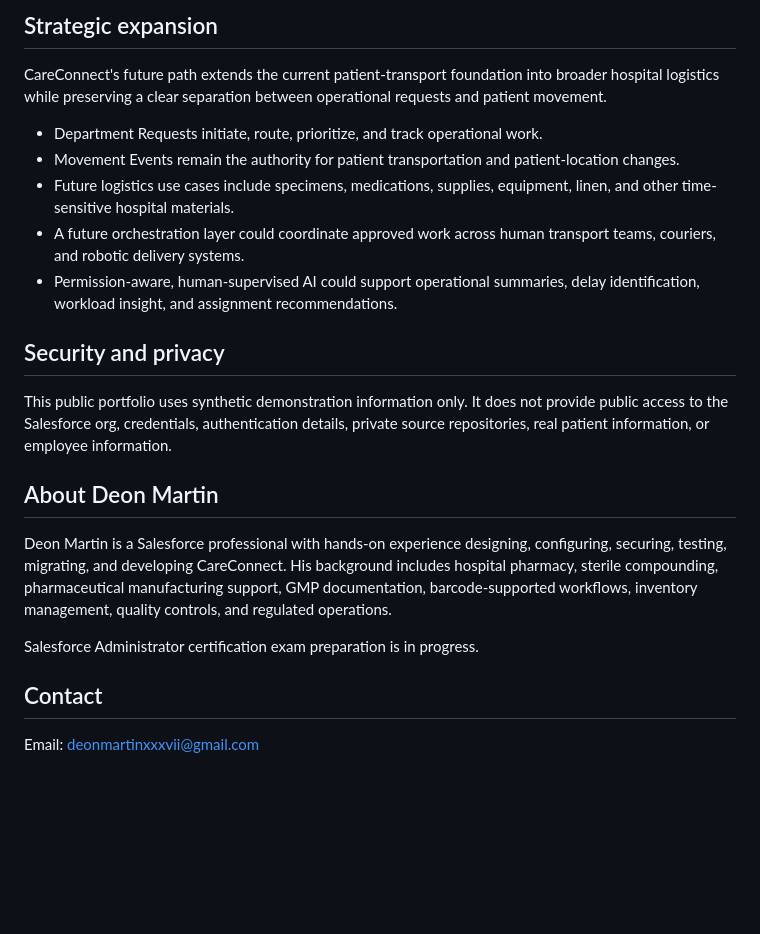
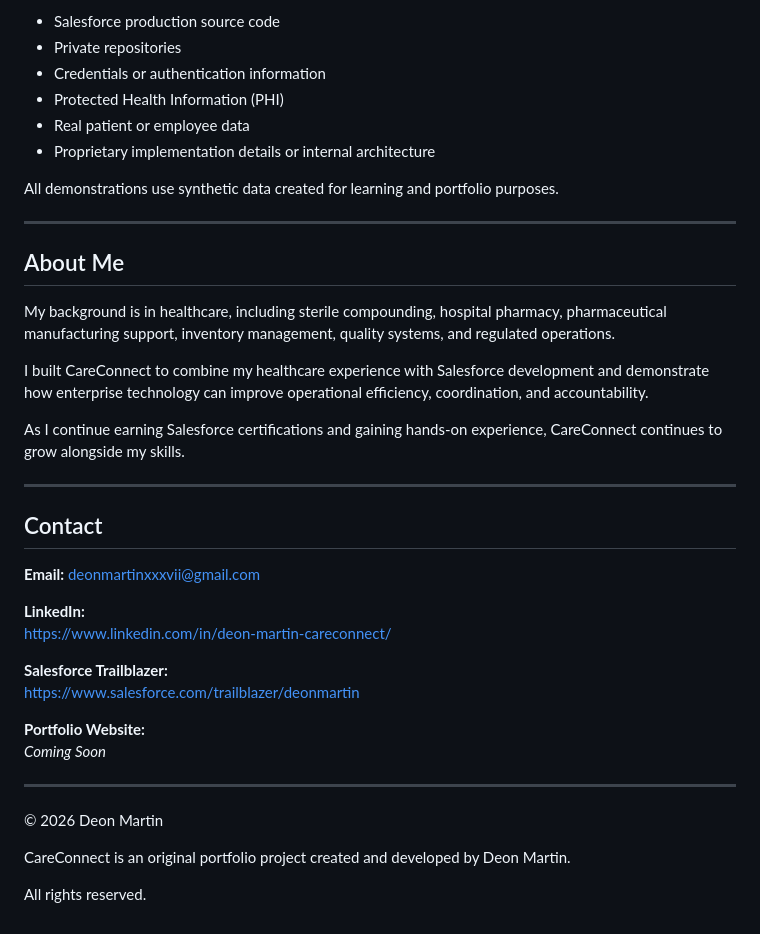
Before and after one commit to deonmartinxxxvii-code/careconnect-portfolio, a Markdown page: README.md, the part around one of its changes. GitHub-like rendering; blank space fills up the shorter version.

```diff
--- a/README.md
+++ b/README.md
@@ -72,25 +64,42 @@ The project uses emergency department operations as a demanding real-world scena
 
-## Strategic expansion
+- Salesforce production source code
+- Private repositories
+- Credentials or authentication information
+- Protected Health Information (PHI)
+- Real patient or employee data
+- Proprietary implementation details or internal architecture
 
-CareConnect's future path extends the current patient-transport foundation into broader hospital logistics while preserving a clear separation between operational requests and patient movement.
+All demonstrations use synthetic data created for learning and portfolio purposes.
 
-- Department Requests initiate, route, prioritize, and track operational work.
-- Movement Events remain the authority for patient transportation and patient-location changes.
-- Future logistics use cases include specimens, medications, supplies, equipment, linen, and other time-sensitive hospital materials.
-- A future orchestration layer could coordinate approved work across human transport teams, couriers, and robotic delivery systems.
-- Permission-aware, human-supervised AI could support operational summaries, delay identification, workload insight, and assignment recommendations.
+---
 
+## About Me
 
-## Security and privacy
+My background is in healthcare, including sterile compounding, hospital pharmacy, pharmaceutical manufacturing support, inventory management, quality systems, and regulated operations.
 
-This public portfolio uses synthetic demonstration information only. It does not provide public access to the Salesforce org, credentials, authentication details, private source repositories, real patient information, or employee information.
+I built CareConnect to combine my healthcare experience with Salesforce development and demonstrate how enterprise technology can improve operational efficiency, coordination, and accountability.
 
-## About Deon Martin
+As I continue earning Salesforce certifications and gaining hands-on experience, CareConnect continues to grow alongside my skills.
 
-Deon Martin is a Salesforce professional with hands-on experience designing, configuring, securing, testing, migrating, and developing CareConnect. His background includes hospital pharmacy, sterile compounding, pharmaceutical manufacturing support, GMP documentation, barcode-supported workflows, inventory management, quality controls, and regulated operations.
-
-Salesforce Administrator certification exam preparation is in progress.
+---
 
 ## Contact
 
-Email: deonmartinxxxvii@gmail.com
+**Email:** deonmartinxxxvii@gmail.com
+
+**LinkedIn:**
+https://www.linkedin.com/in/deon-martin-careconnect/
+
+**Salesforce Trailblazer:**
+https://www.salesforce.com/trailblazer/deonmartin
+
+**Portfolio Website:**
+*Coming Soon*
+
+---
+
+© 2026 Deon Martin
+
+CareConnect is an original portfolio project created and developed by Deon Martin.
+
+All rights reserved.
```
Also changed, not shown: other parts of README.md (+41 -49 lines).
